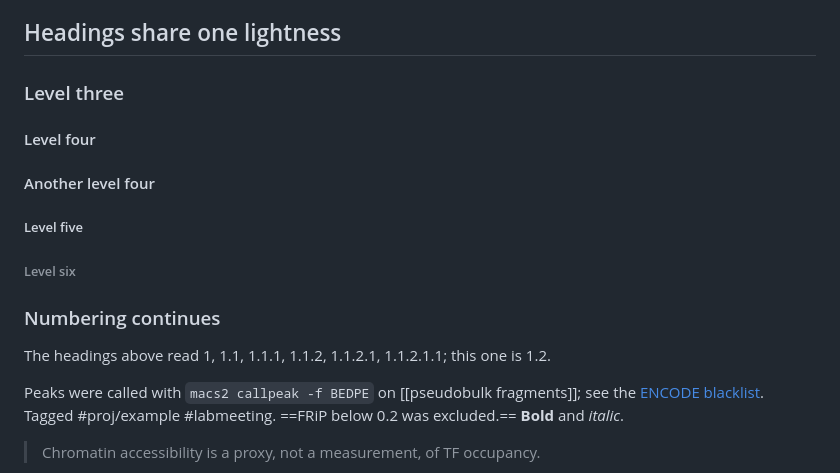
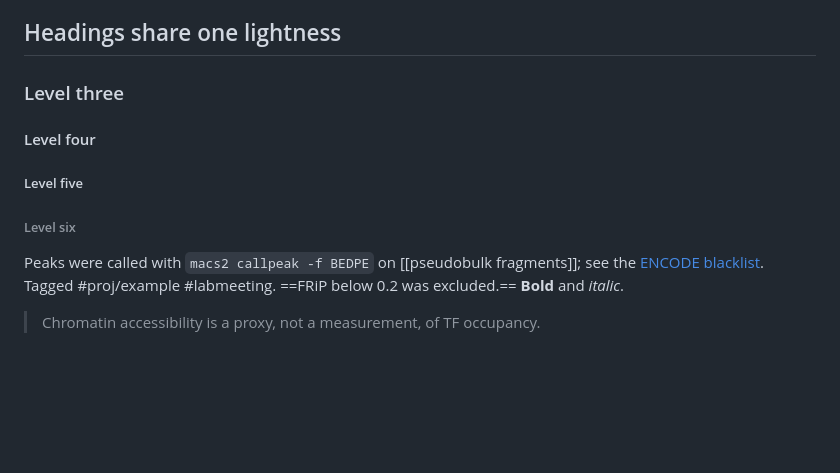
Before and after one commit to Jeff1995/Locus, a Markdown page: showcase.md, the part around the change. GitHub-like rendering; blank space fills up the shorter version.

```diff
--- a/showcase.md
+++ b/showcase.md
@@ -6,13 +6,8 @@ Open this note in a vault with Locus enabled to see every feature, in both readi
 
 ### Level three
 #### Level four
-#### Another level four
 ##### Level five
 ###### Level six
-
-### Numbering continues
-
-The headings above read 1, 1.1, 1.1.1, 1.1.2, 1.1.2.1, 1.1.2.1.1; this one is 1.2.
 
 Peaks were called with `macs2 callpeak -f BEDPE` on [[pseudobulk fragments]]; see the [ENCODE blacklist](https://github.com/Boyle-Lab/Blacklist). Tagged #proj/example #labmeeting. ==FRiP below 0.2 was excluded.== **Bold** and *italic*.
 
```
Also changed, not shown: README.md (+4 -4 lines), screenshot.png, 2 other files.
